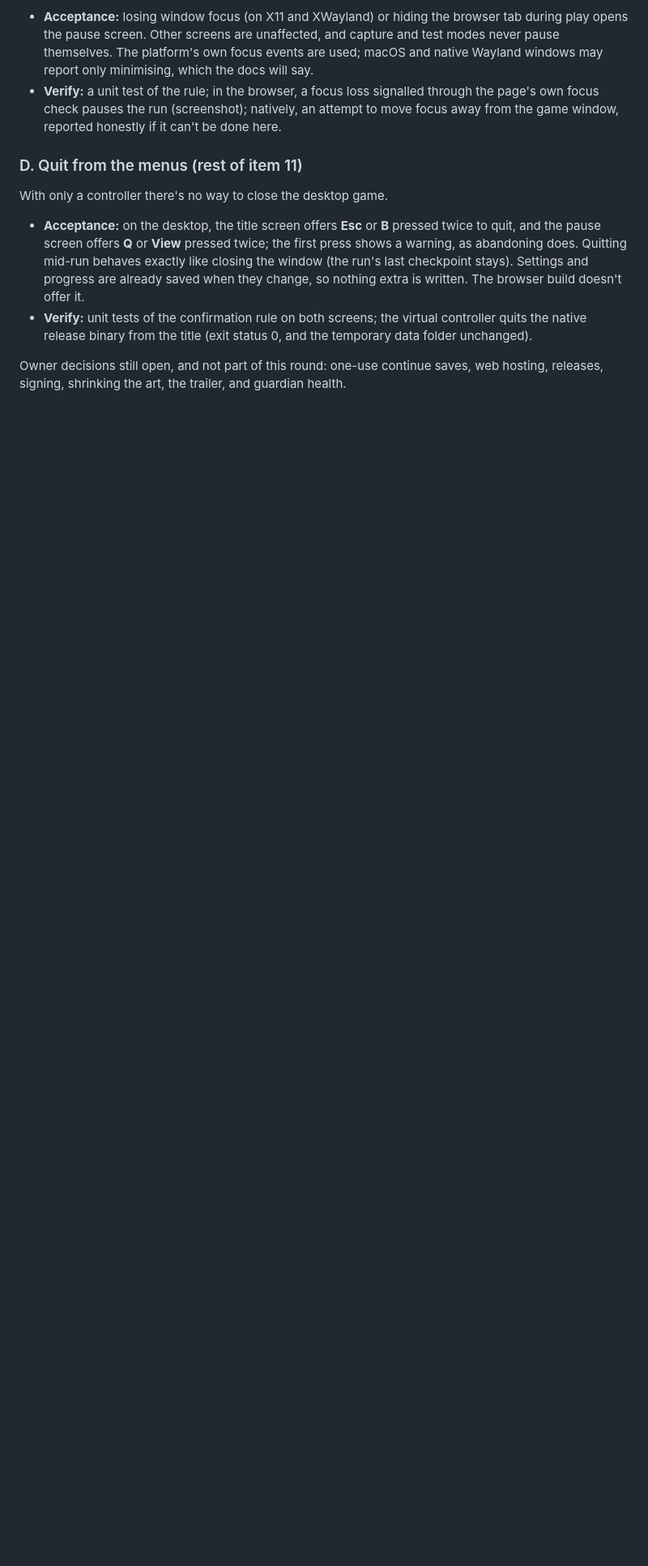
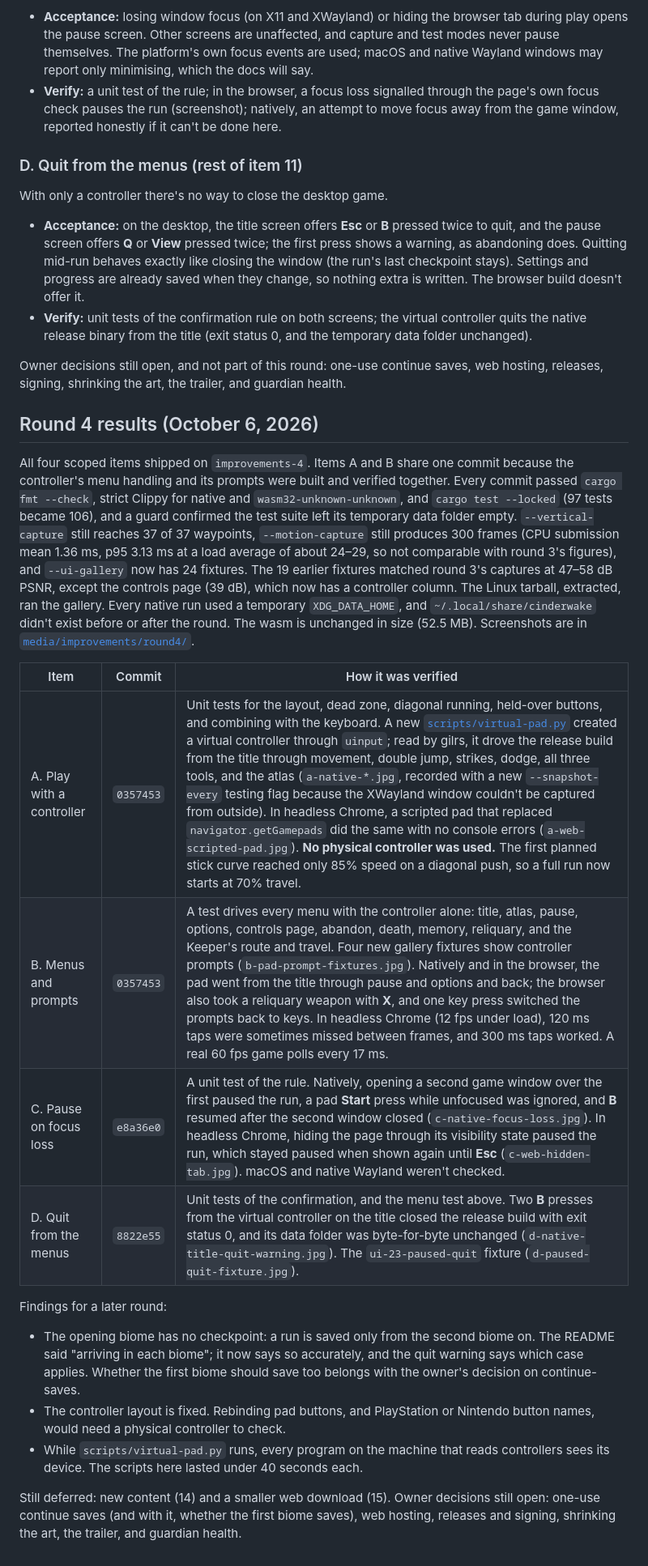
Before and after one commit to nearbycoder/Cinderwake, a Markdown page: docs/IMPROVEMENTS.md, the part around the change. Shown at 81% size. GitHub-like rendering; blank space fills up the shorter version.

```diff
--- a/docs/IMPROVEMENTS.md
+++ b/docs/IMPROVEMENTS.md
@@ -248,3 +248,22 @@ With only a controller there's no way to close the desktop game.
 - **Verify:** unit tests of the confirmation rule on both screens; the virtual controller quits the native release binary from the title (exit status 0, and the temporary data folder unchanged).
 
 Owner decisions still open, and not part of this round: one-use continue saves, web hosting, releases, signing, shrinking the art, the trailer, and guardian health.
+
+## Round 4 results (October 6, 2026)
+
+All four scoped items shipped on `improvements-4`. Items A and B share one commit because the controller's menu handling and its prompts were built and verified together. Every commit passed `cargo fmt --check`, strict Clippy for native and `wasm32-unknown-unknown`, and `cargo test --locked` (97 tests became 106), and a guard confirmed the test suite left its temporary data folder empty. `--vertical-capture` still reaches 37 of 37 waypoints, `--motion-capture` still produces 300 frames (CPU submission mean 1.36 ms, p95 3.13 ms at a load average of about 24–29, so not comparable with round 3's figures), and `--ui-gallery` now has 24 fixtures. The 19 earlier fixtures matched round 3's captures at 47–58 dB PSNR, except the controls page (39 dB), which now has a controller column. The Linux tarball, extracted, ran the gallery. Every native run used a temporary `XDG_DATA_HOME`, and `~/.local/share/cinderwake` didn't exist before or after the round. The wasm is unchanged in size (52.5 MB). Screenshots are in [`media/improvements/round4/`](media/improvements/round4/).
+
+| Item | Commit | How it was verified |
+| --- | --- | --- |
+| A. Play with a controller | `0357453` | Unit tests for the layout, dead zone, diagonal running, held-over buttons, and combining with the keyboard. A new [`scripts/virtual-pad.py`](../scripts/virtual-pad.py) created a virtual controller through `uinput`; read by gilrs, it drove the release build from the title through movement, double jump, strikes, dodge, all three tools, and the atlas (`a-native-*.jpg`, recorded with a new `--snapshot-every` testing flag because the XWayland window couldn't be captured from outside). In headless Chrome, a scripted pad that replaced `navigator.getGamepads` did the same with no console errors (`a-web-scripted-pad.jpg`). **No physical controller was used.** The first planned stick curve reached only 85% speed on a diagonal push, so a full run now starts at 70% travel. |
+| B. Menus and prompts | `0357453` | A test drives every menu with the controller alone: title, atlas, pause, options, controls page, abandon, death, memory, reliquary, and the Keeper's route and travel. Four new gallery fixtures show controller prompts (`b-pad-prompt-fixtures.jpg`). Natively and in the browser, the pad went from the title through pause and options and back; the browser also took a reliquary weapon with **X**, and one key press switched the prompts back to keys. In headless Chrome (12 fps under load), 120 ms taps were sometimes missed between frames, and 300 ms taps worked. A real 60 fps game polls every 17 ms. |
+| C. Pause on focus loss | `e8a36e0` | A unit test of the rule. Natively, opening a second game window over the first paused the run, a pad **Start** press while unfocused was ignored, and **B** resumed after the second window closed (`c-native-focus-loss.jpg`). In headless Chrome, hiding the page through its visibility state paused the run, which stayed paused when shown again until **Esc** (`c-web-hidden-tab.jpg`). macOS and native Wayland weren't checked. |
+| D. Quit from the menus | `8822e55` | Unit tests of the confirmation, and the menu test above. Two **B** presses from the virtual controller on the title closed the release build with exit status 0, and its data folder was byte-for-byte unchanged (`d-native-title-quit-warning.jpg`). The `ui-23-paused-quit` fixture (`d-paused-quit-fixture.jpg`). |
+
+Findings for a later round:
+
+- The opening biome has no checkpoint: a run is saved only from the second biome on. The README said "arriving in each biome"; it now says so accurately, and the quit warning says which case applies. Whether the first biome should save too belongs with the owner's decision on continue-saves.
+- The controller layout is fixed. Rebinding pad buttons, and PlayStation or Nintendo button names, would need a physical controller to check.
+- While `scripts/virtual-pad.py` runs, every program on the machine that reads controllers sees its device. The scripts here lasted under 40 seconds each.
+
+Still deferred: new content (14) and a smaller web download (15). Owner decisions still open: one-use continue saves (and with it, whether the first biome saves), web hosting, releases and signing, shrinking the art, the trailer, and guardian health.
```
Also changed, not shown: README.md (+1 -1 lines).
